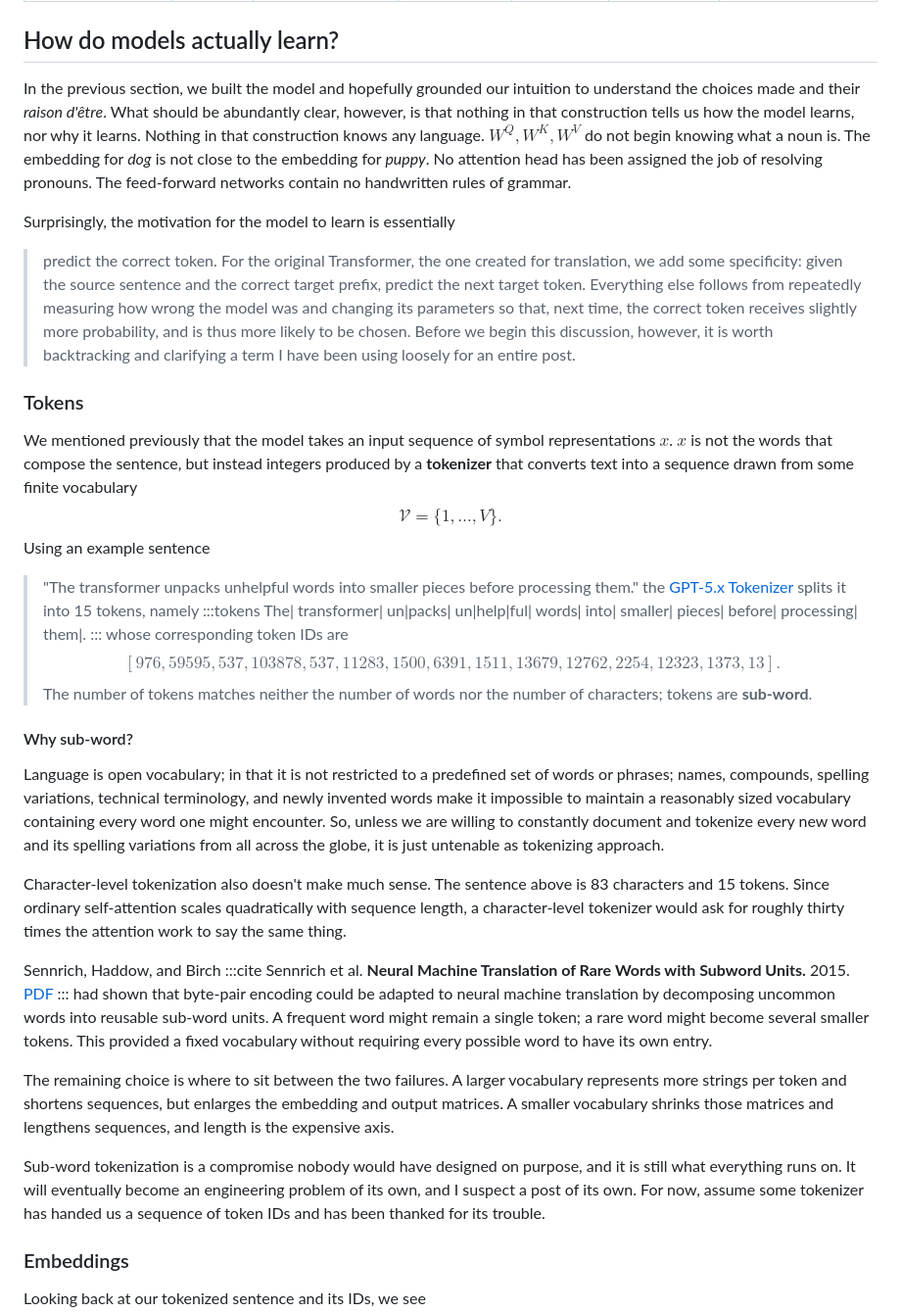
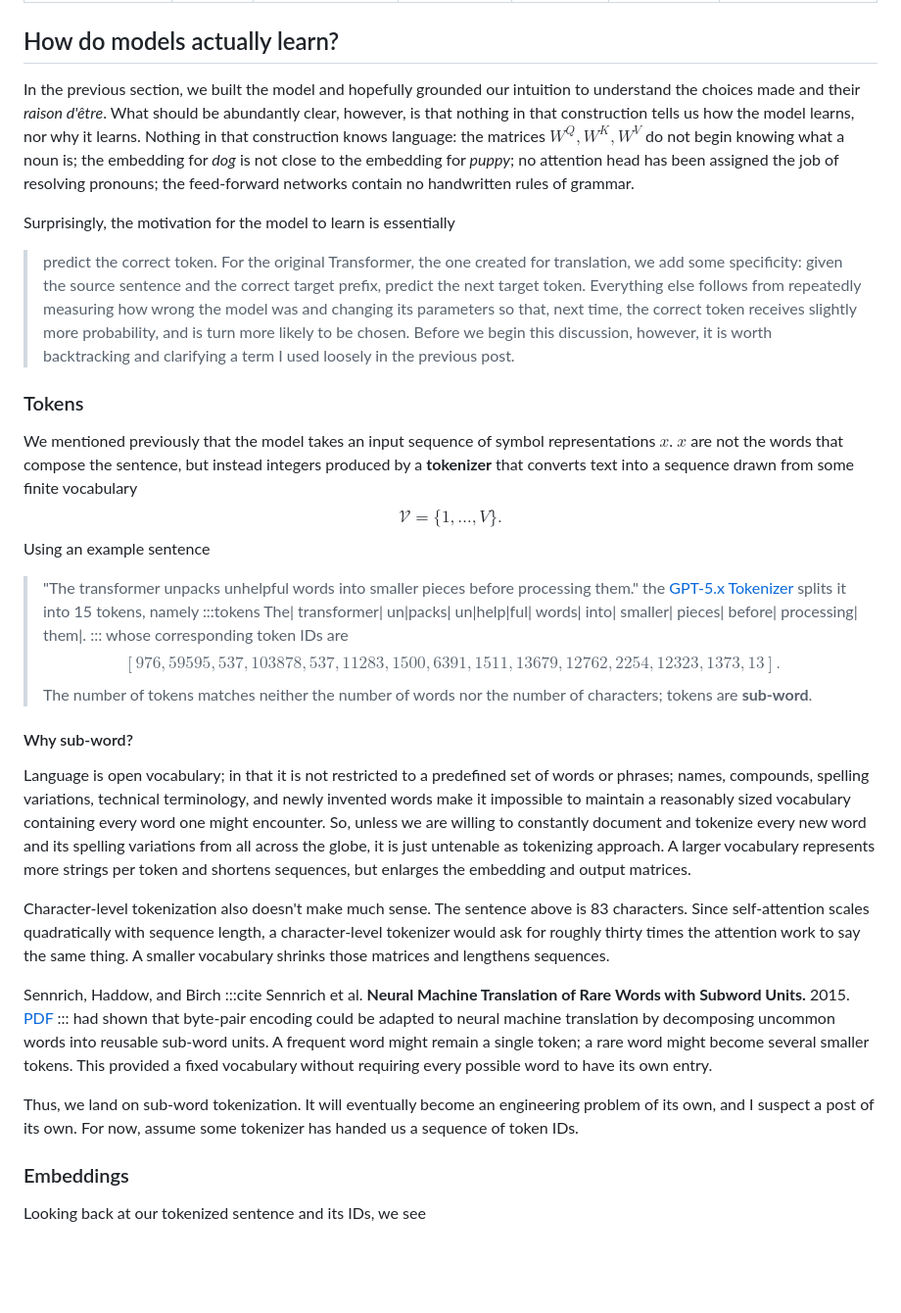
Before and after one commit to Harish-Shankar/harish-shankar.github.io, a Markdown page: posts/genealogy/learning.md, the part around the change. Shown at 98% size. Rendered like a GitHub page; blank space fills up the shorter version.

```diff
--- a/posts/genealogy/learning.md
+++ b/posts/genealogy/learning.md
@@ -9,16 +9,16 @@ permalink: genealogy/learning
 ---
 
 ## How do models actually learn?
-In the previous section, we built the model and hopefully grounded our intuition to understand the choices made and their *raison d'être*. What should be abundantly clear, however, is that nothing in that construction tells us how the model learns, nor why it learns. Nothing in that construction knows any language. $W^Q,W^K,W^V$ do not begin knowing what a noun is. The embedding for *dog* is not close to the embedding for *puppy*. No attention head has been assigned the job of resolving pronouns. The feed-forward networks contain no handwritten rules of grammar.
+In the previous section, we built the model and hopefully grounded our intuition to understand the choices made and their *raison d'être*. What should be abundantly clear, however, is that nothing in that construction tells us how the model learns, nor why it learns. Nothing in that construction knows language: the matrices $W^Q,W^K,W^V$ do not begin knowing what a noun is; the embedding for *dog* is not close to the embedding for *puppy*; no attention head has been assigned the job of resolving pronouns; the feed-forward networks contain no handwritten rules of grammar.
 
 Surprisingly, the motivation for the model to learn is essentially
 > predict the correct token.
 For the original Transformer, the one created for translation, we add some specificity:
 > given the source sentence and the correct target prefix, predict the next target token.
-Everything else follows from repeatedly measuring how wrong the model was and changing its parameters so that, next time, the correct token receives slightly more probability, and is thus more likely to be chosen. Before we begin this discussion, however, it is worth backtracking and clarifying a term I have been using loosely for an entire post.
+Everything else follows from repeatedly measuring how wrong the model was and changing its parameters so that, next time, the correct token receives slightly more probability, and is turn more likely to be chosen. Before we begin this discussion, however, it is worth backtracking and clarifying a term I used loosely in the previous post.
 
 ### Tokens
-We mentioned previously that the model takes an input sequence of symbol representations $x$. $x$ is not the words that compose the sentence, but instead integers produced by a **tokenizer** that converts text into a sequence drawn from some finite vocabulary
+We mentioned previously that the model takes an input sequence of symbol representations $x$. $x$ are not the words that compose the sentence, but instead integers produced by a **tokenizer** that converts text into a sequence drawn from some finite vocabulary
 $$
   \mathcal{V} = \{1, \ldots, V\}.
 $$
@@ -35,15 +35,13 @@ $$
 The number of tokens matches neither the number of words nor the number of characters; tokens are **sub-word**.
 
 #### Why sub-word?
-Language is open vocabulary; in that it is not restricted to a predefined set of words or phrases; names, compounds, spelling variations, technical terminology, and newly invented words make it impossible to maintain a reasonably sized vocabulary containing every word one might encounter. So, unless we are willing to constantly document and tokenize every new word and its spelling variations from all across the globe, it is just untenable as tokenizing approach.
+Language is open vocabulary; in that it is not restricted to a predefined set of words or phrases; names, compounds, spelling variations, technical terminology, and newly invented words make it impossible to maintain a reasonably sized vocabulary containing every word one might encounter. So, unless we are willing to constantly document and tokenize every new word and its spelling variations from all across the globe, it is just untenable as tokenizing approach. A larger vocabulary represents more strings per token and shortens sequences, but enlarges the embedding and output matrices.
 
-Character-level tokenization also doesn't make much sense. The sentence above is 83 characters and 15 tokens. Since ordinary self-attention scales quadratically with sequence length, a character-level tokenizer would ask for roughly thirty times the attention work to say the same thing.
+Character-level tokenization also doesn't make much sense. The sentence above is 83 characters. Since self-attention scales quadratically with sequence length, a character-level tokenizer would ask for roughly thirty times the attention work to say the same thing. A smaller vocabulary shrinks those matrices and lengthens sequences.
 
 Sennrich, Haddow, and Birch :::cite Sennrich et al. **Neural Machine Translation of Rare Words with Subword Units.** 2015. [PDF](https://arxiv.org/pdf/1508.07909) ::: had shown that byte-pair encoding could be adapted to neural machine translation by decomposing uncommon words into reusable sub-word units. A frequent word might remain a single token; a rare word might become several smaller tokens. This provided a fixed vocabulary without requiring every possible word to have its own entry.
 
-The remaining choice is where to sit between the two failures. A larger vocabulary represents more strings per token and shortens sequences, but enlarges the embedding and output matrices. A smaller vocabulary shrinks those matrices and lengthens sequences, and length is the expensive axis.
-
-Sub-word tokenization is a compromise nobody would have designed on purpose, and it is still what everything runs on. It will eventually become an engineering problem of its own, and I suspect a post of its own. For now, assume some tokenizer has handed us a sequence of token IDs and has been thanked for its trouble.
+Thus, we land on sub-word tokenization. It will eventually become an engineering problem of its own, and I suspect a post of its own. For now, assume some tokenizer has handed us a sequence of token IDs.
 
 ### Embeddings
 Looking back at our tokenized sentence and its IDs, we see
```
Also changed, not shown: posts/genealogy/attention.md (+1 -1 lines).
